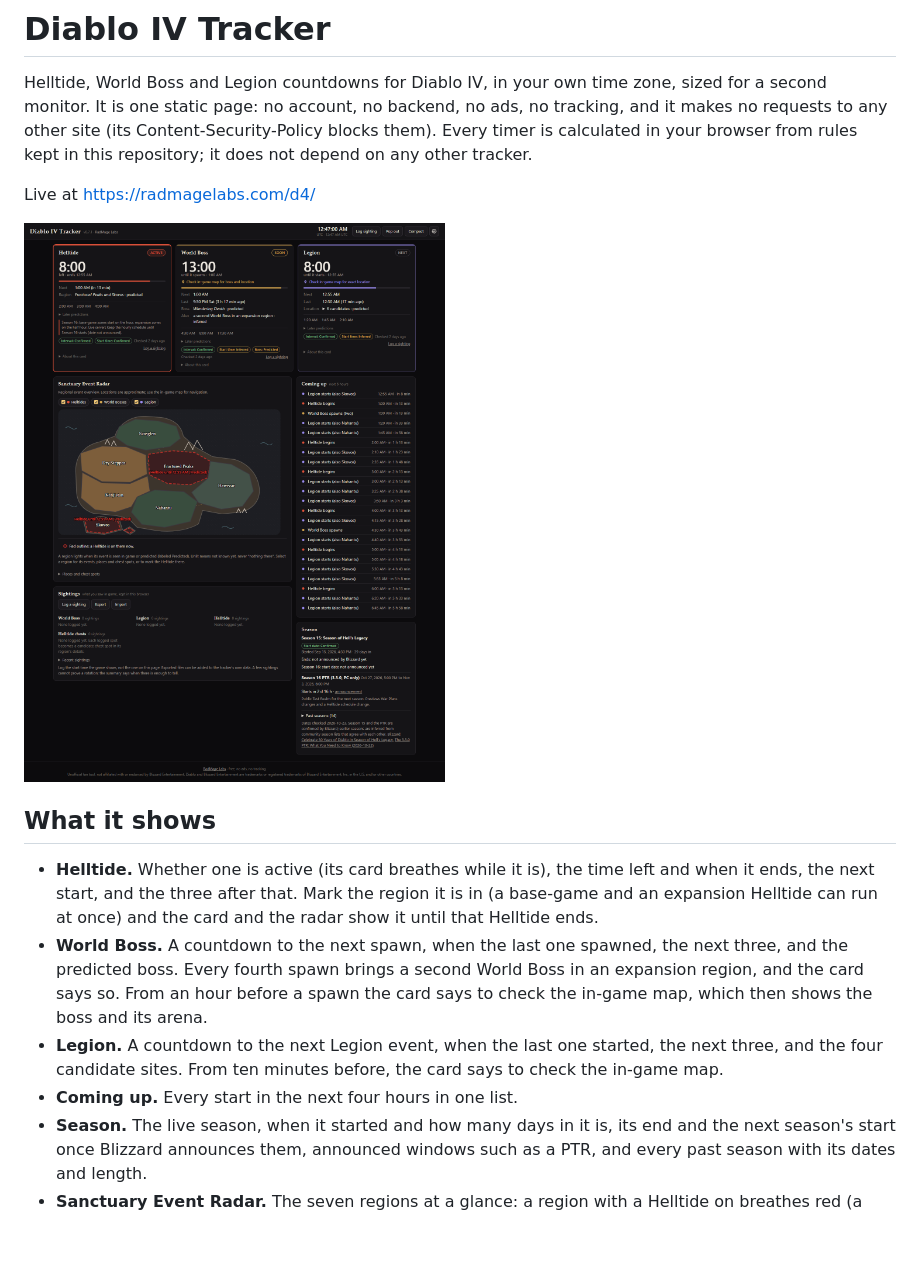
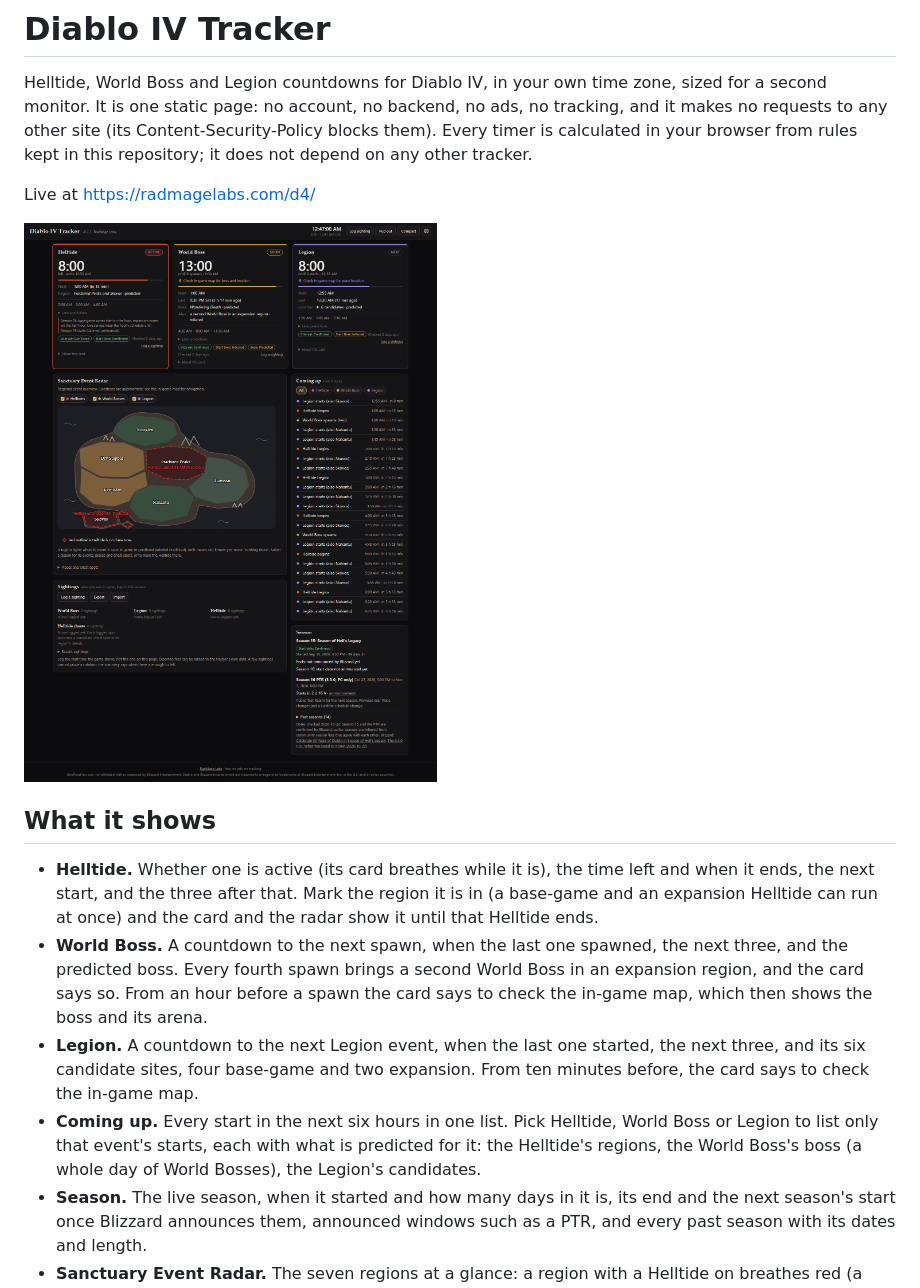
Before and after one commit to RadMageIRL/d4-tracker, a Markdown page: README.md, the part around the change. GitHub-like rendering; pictures changed too: screenshots/dashboard.png; blank space fills up the shorter version.

```diff
--- a/README.md
+++ b/README.md
@@ -7,7 +7,7 @@ your browser from rules kept in this repository; it does not depend on any other
 
 Live at https://radmagelabs.com/d4/
 
-![Diablo IV Tracker v0.7.1 at 12:47 AM UTC on a first visit: an active Helltide with 8:00 left, predicted in Fractured Peaks and Skovos, which the Sanctuary Event Radar outlines in red; the World Boss in 13:00 with its predicted boss, Wandering Death, a second World Boss in an expansion region, and a prompt to check the in-game map for boss and location; the next Legion in 8:00 with its six candidate sites folded, four base-game and two expansion, and a prompt to check the in-game map; six hours of coming-up starts, each Legion with its predicted expansion region; the empty sightings log and the Season 15 panel](screenshots/dashboard.png)
+![Diablo IV Tracker v0.7.2 at 12:47 AM UTC on a first visit: an active Helltide with 8:00 left, predicted in Fractured Peaks and Skovos, which the Sanctuary Event Radar outlines in red; the World Boss in 13:00 with its predicted boss, Wandering Death, a second World Boss in an expansion region, and a prompt to check the in-game map for boss and location; the next Legion in 8:00 with its six candidate sites folded, four base-game and two expansion, and a prompt to check the in-game map; six hours of coming-up starts with All, Helltide, World Boss and Legion picks, each Legion with its predicted expansion region; the empty sightings log and the Season 15 panel](screenshots/dashboard.png)
 
 ## What it shows
 
@@ -19,8 +19,11 @@ Live at https://radmagelabs.com/d4/
   card says so. From an hour before a spawn the card says to check the in-game map, which then shows
   the boss and its arena.
 - **Legion.** A countdown to the next Legion event, when the last one started, the next three, and
-  the four candidate sites. From ten minutes before, the card says to check the in-game map.
-- **Coming up.** Every start in the next four hours in one list.
+  its six candidate sites, four base-game and two expansion. From ten minutes before, the card says
+  to check the in-game map.
+- **Coming up.** Every start in the next six hours in one list. Pick Helltide, World Boss or Legion
+  to list only that event's starts, each with what is predicted for it: the Helltide's regions, the
+  World Boss's boss (a whole day of World Bosses), the Legion's candidates.
 - **Season.** The live season, when it started and how many days in it is, its end and the next
   season's start once Blizzard announces them, announced windows such as a PTR, and every past
   season with its dates and length.
```
Also changed, not shown: CHANGELOG.md (+7 -0 lines), 9 other files.
